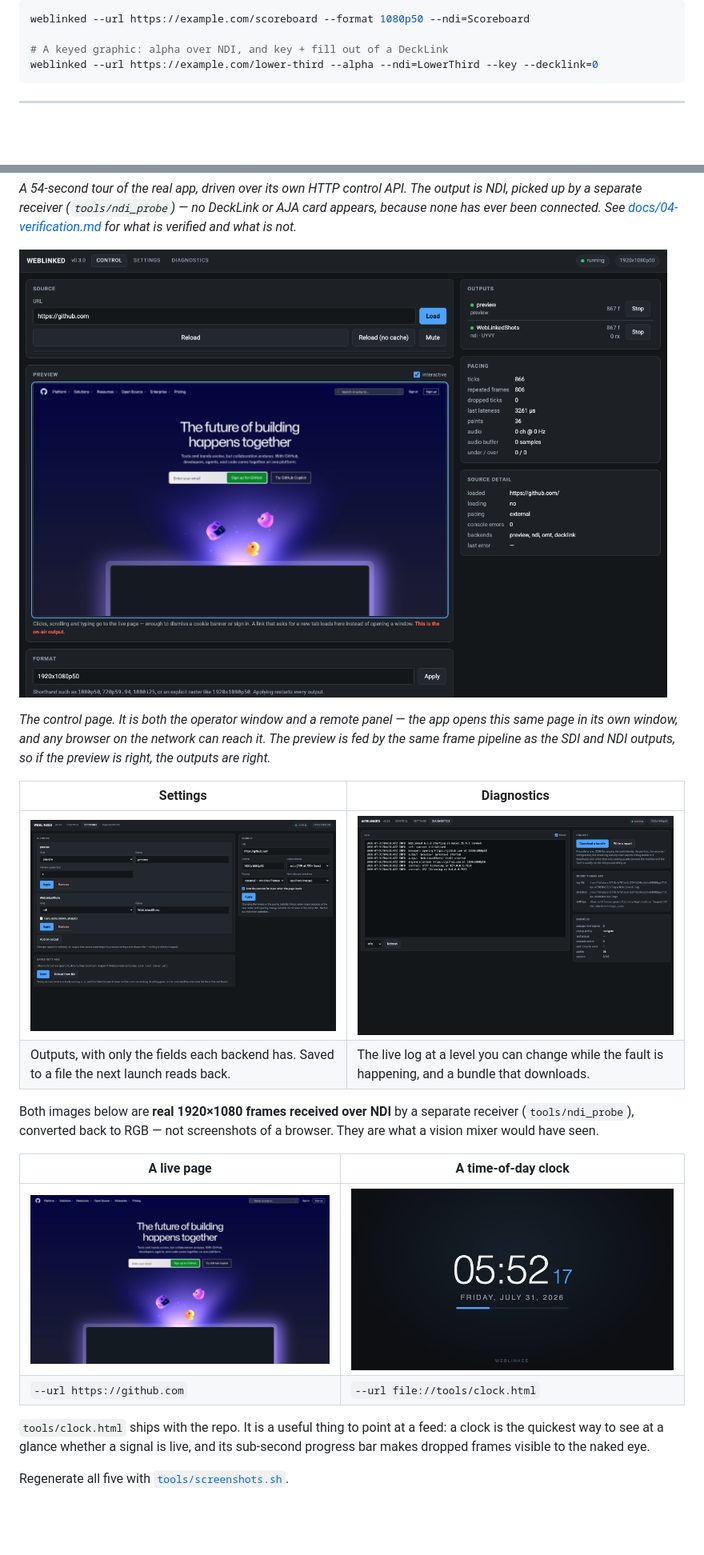
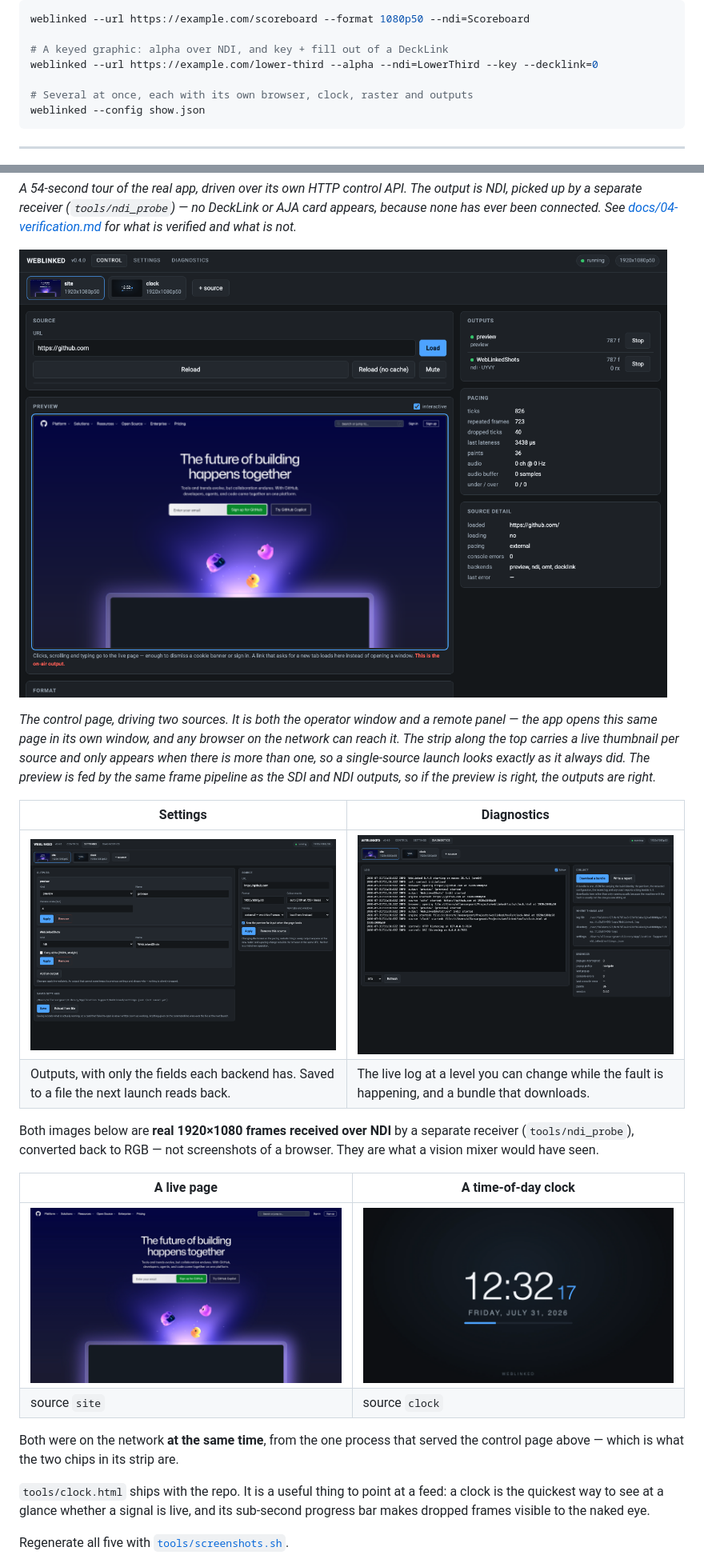
Before and after one commit to stoatworks-labs/weblinked, a Markdown page: README.md, 2 parts joined by grey strips. Shown at 80% size. GitHub-like rendering; pictures changed too: docs/images/control-page.png, docs/images/diagnostics-page.png, docs/images/output-clock.png; blank space fills up the shorter version.

````diff
--- a/README.md
+++ b/README.md
@@ -17,6 +17,9 @@ weblinked --url https://example.com/scoreboard --format 1080p50 --ndi=Scoreboard
 
 # A keyed graphic: alpha over NDI, and key + fill out of a DeckLink
 weblinked --url https://example.com/lower-third --alpha --ndi=LowerThird --key --decklink=0
+
+# Several at once, each with its own browser, clock, raster and outputs
+weblinked --config show.json
 ```
 
 ---
@@ -30,10 +33,12 @@ appears, because none has ever been connected. See
 
 ![The WebLinked control page, rendering github.com to NDI at 1080p50](docs/images/control-page.png)
 
-*The control page. It is both the operator window and a remote panel — the app
-opens this same page in its own window, and any browser on the network can reach
-it. The preview is fed by the same frame pipeline as the SDI and NDI outputs, so
-if the preview is right, the outputs are right.*
+*The control page, driving two sources. It is both the operator window and a
+remote panel — the app opens this same page in its own window, and any browser
+on the network can reach it. The strip along the top carries a live thumbnail per
+source and only appears when there is more than one, so a single-source launch
+looks exactly as it always did. The preview is fed by the same frame pipeline as
+the SDI and NDI outputs, so if the preview is right, the outputs are right.*
 
 | Settings | Diagnostics |
 |---|---|
@@ -47,7 +52,10 @@ browser. They are what a vision mixer would have seen.
 | A live page | A time-of-day clock |
 |---|---|
 | ![github.com rendered to 1080p50 and received over NDI](docs/images/output-github.png) | ![A clock page rendered to 1080p50 and received over NDI](docs/images/output-clock.png) |
-| `--url https://github.com` | `--url file://tools/clock.html` |
+| source `site` | source `clock` |
+
+Both were on the network **at the same time**, from the one process that served
+the control page above — which is what the two chips in its strip are.
 
 `tools/clock.html` ships with the repo. It is a useful thing to point at a feed:
 a clock is the quickest way to see at a glance whether a signal is live, and its
````
Also changed, not shown: other parts of README.md (+25 -2 lines), AGENTS.md (+29 -0 lines), 2 other files.
